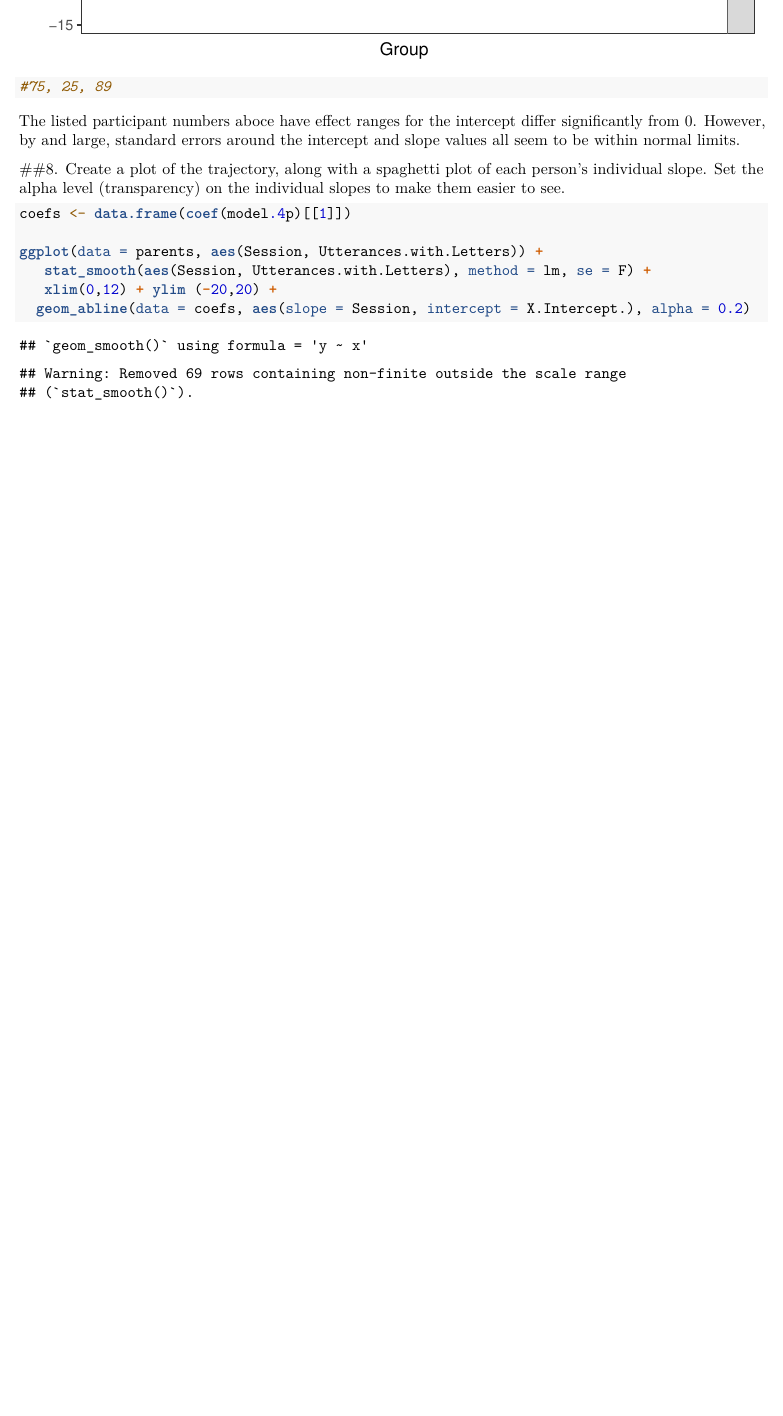
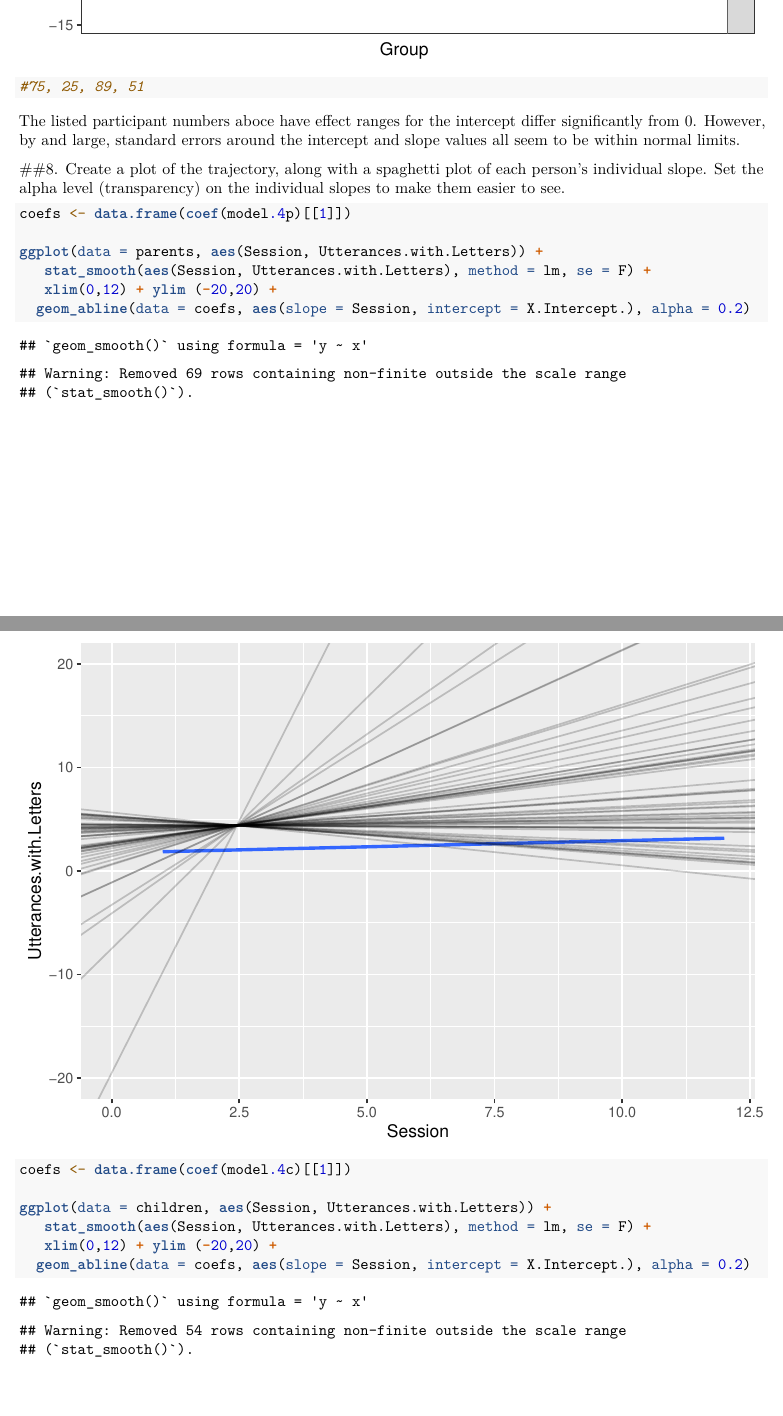
Before and after one commit to longitudinal-data/1-descriptives-and-graphs-mfarrythorn, an R Markdown document (Week 2 Homework.Rmd): part of page 15 of 16 before the commit and two parts of pages 15 and 16 of 17 after it, the two joined at a grey line, cut so that both start at the same text, the shorter picture padded with empty space. Rendered offline with R 4.5, knitr and Pandoc, then LaTeX, with nearby package versions; code that draws random numbers runs with fixed seeds of ours; some code elsewhere in the file could not run offline.

Commit message:
Finished homework

````diff
--- a/Week 2 Homework.Rmd
+++ b/Week 2 Homework.Rmd
@@ -251,11 +251,11 @@ ggplot(p1.gg4, aes(mean)) +
 ```{r}
 p1 <- plotREsim(re.sim.p)
 p1
-# 75, 27
+# 75, 27, 85, 25
 
 p2 <- plotREsim(re.sim.c)
 p2
-#75, 25, 89
+#75, 25, 89, 51
 ```
 
 The listed participant numbers aboce have effect ranges for the intercept differ significantly from 0. However, by and large, standard errors around the intercept and slope values all seem to be within normal limits.
@@ -268,4 +268,11 @@ ggplot(data = parents, aes(Session, Utterances.with.Letters)) +
    stat_smooth(aes(Session, Utterances.with.Letters), method = lm, se = F) +
    xlim(0,12) + ylim (-20,20) +
   geom_abline(data = coefs, aes(slope = Session, intercept = X.Intercept.), alpha = 0.2)
+
+coefs <- data.frame(coef(model.4c)[[1]])
+
+ggplot(data = children, aes(Session, Utterances.with.Letters)) +
+   stat_smooth(aes(Session, Utterances.with.Letters), method = lm, se = F) +
+   xlim(0,12) + ylim (-20,20) +
+  geom_abline(data = coefs, aes(slope = Session, intercept = X.Intercept.), alpha = 0.2)
 ```
````
Also changed, not shown: Week_2_Homework.pdf.
